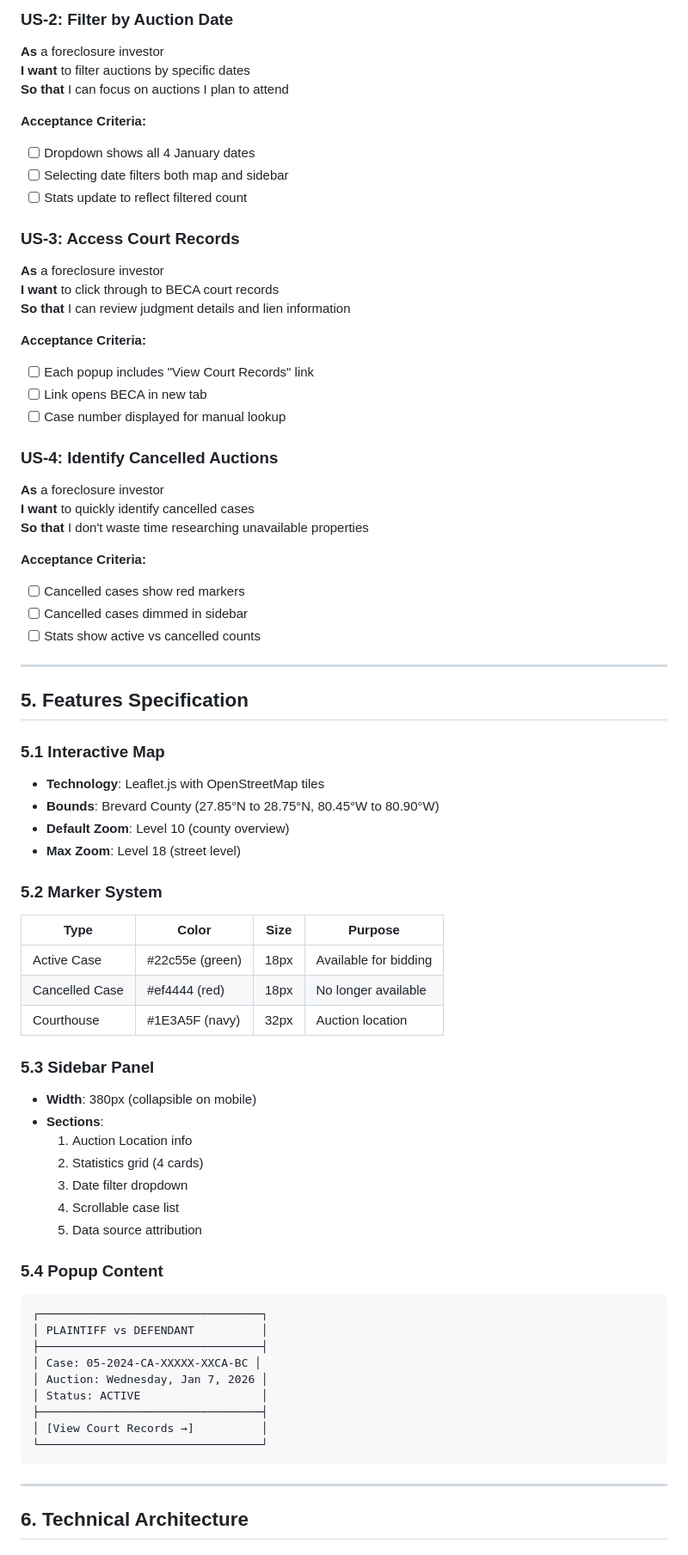
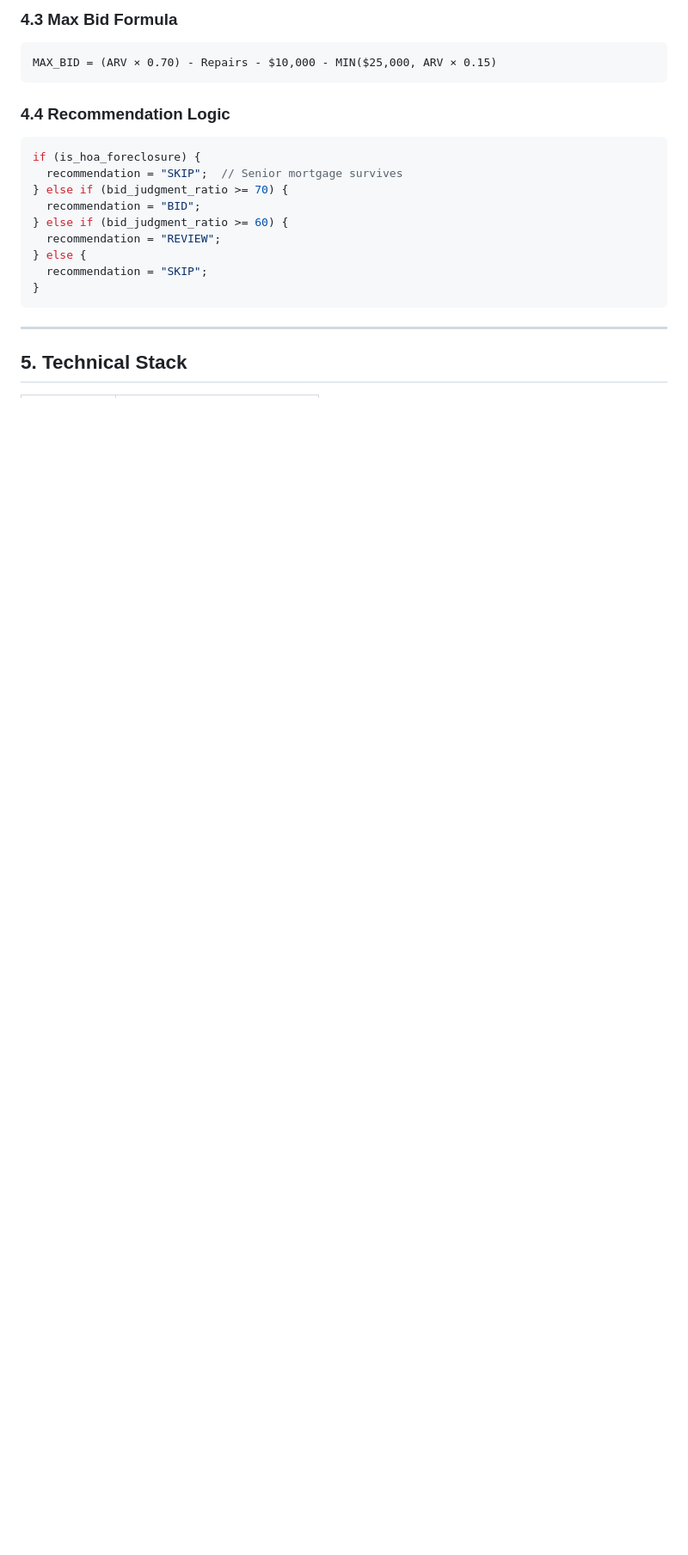
Before and after one commit to breverdbidder/biddeed-foreclosure-map, a Markdown page: docs/PRD.md, the part around one of its changes. Shown at 86% size. Rendered like a GitHub page; blank space fills up the shorter version.

````diff
--- a/docs/PRD.md
+++ b/docs/PRD.md
@@ -68,74 +69,23 @@ The BidDeed.AI Foreclosure Map provides Brevard County foreclosure investors wit
 
-### US-2: Filter by Auction Date
-**As** a foreclosure investor
-**I want** to filter auctions by specific dates
-**So that** I can focus on auctions I plan to attend
+### 4.3 Max Bid Formula
+```
+MAX_BID = (ARV × 0.70) - Repairs - $10,000 - MIN($25,000, ARV × 0.15)
+```
 
-**Acceptance Criteria:**
-- [ ] Dropdown shows all 4 January dates
-- [ ] Selecting date filters both map and sidebar
-- [ ] Stats update to reflect filtered count
-
-### US-3: Access Court Records
-**As** a foreclosure investor
-**I want** to click through to BECA court records
-**So that** I can review judgment details and lien information
-
-**Acceptance Criteria:**
-- [ ] Each popup includes "View Court Records" link
-- [ ] Link opens BECA in new tab
-- [ ] Case number displayed for manual lookup
-
-### US-4: Identify Cancelled Auctions
-**As** a foreclosure investor
-**I want** to quickly identify cancelled cases
-**So that** I don't waste time researching unavailable properties
-
-**Acceptance Criteria:**
-- [ ] Cancelled cases show red markers
-- [ ] Cancelled cases dimmed in sidebar
-- [ ] Stats show active vs cancelled counts
-
----
-
-## 5. Features Specification
-
-### 5.1 Interactive Map
-- **Technology**: Leaflet.js with OpenStreetMap tiles
-- **Bounds**: Brevard County (27.85°N to 28.75°N, 80.45°W to 80.90°W)
-- **Default Zoom**: Level 10 (county overview)
-- **Max Zoom**: Level 18 (street level)
-
-### 5.2 Marker System
-| Type | Color | Size | Purpose |
-|------|-------|------|---------|
-| Active Case | #22c55e (green) | 18px | Available for bidding |
-| Cancelled Case | #ef4444 (red) | 18px | No longer available |
-| Courthouse | #1E3A5F (navy) | 32px | Auction location |
-
-### 5.3 Sidebar Panel
-- **Width**: 380px (collapsible on mobile)
-- **Sections**:
-  1. Auction Location info
-  2. Statistics grid (4 cards)
-  3. Date filter dropdown
-  4. Scrollable case list
-  5. Data source attribution
-
-### 5.4 Popup Content
-```
-┌─────────────────────────────────┐
-│ PLAINTIFF vs DEFENDANT          │
-├─────────────────────────────────┤
-│ Case: 05-2024-CA-XXXXX-XXCA-BC │
-│ Auction: Wednesday, Jan 7, 2026 │
-│ Status: ACTIVE                  │
-├─────────────────────────────────┤
-│ [View Court Records →]          │
-└─────────────────────────────────┘
+### 4.4 Recommendation Logic
+```javascript
+if (is_hoa_foreclosure) {
+  recommendation = "SKIP";  // Senior mortgage survives
+} else if (bid_judgment_ratio >= 70) {
+  recommendation = "BID";
+} else if (bid_judgment_ratio >= 60) {
+  recommendation = "REVIEW";
+} else {
+  recommendation = "SKIP";
+}
 ```
 
 ---
 
-## 6. Technical Architecture
+## 5. Technical Stack
 
````
Also changed, not shown: other parts of docs/PRD.md (+64 -168 lines).
